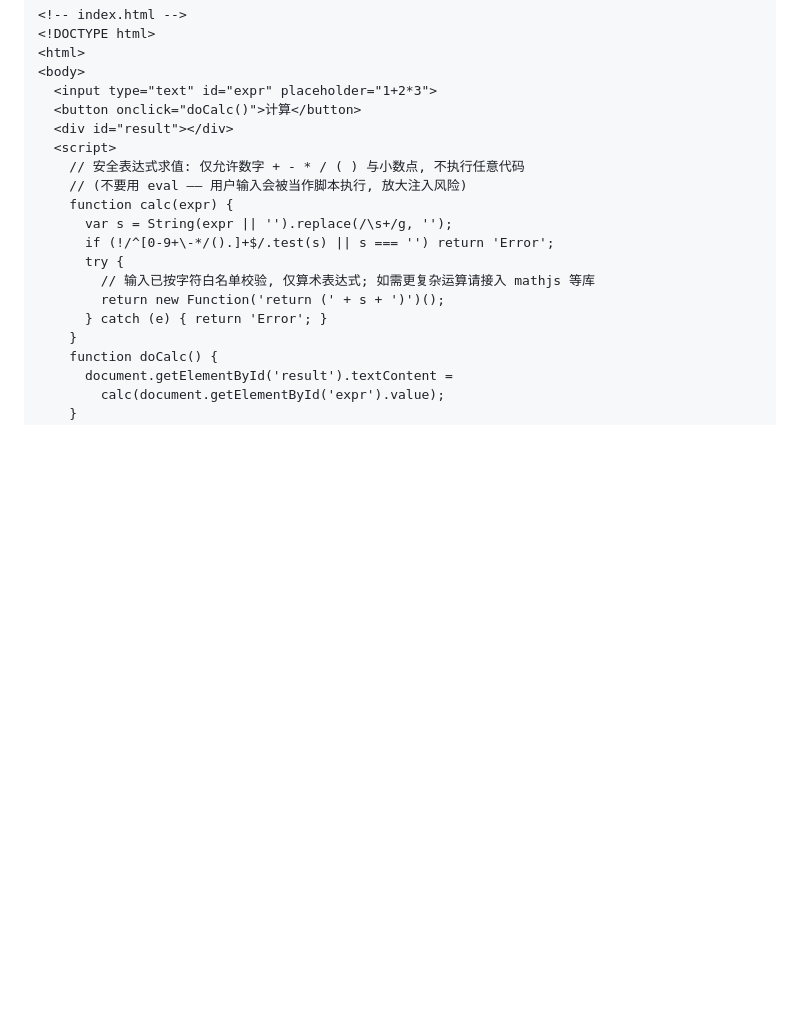
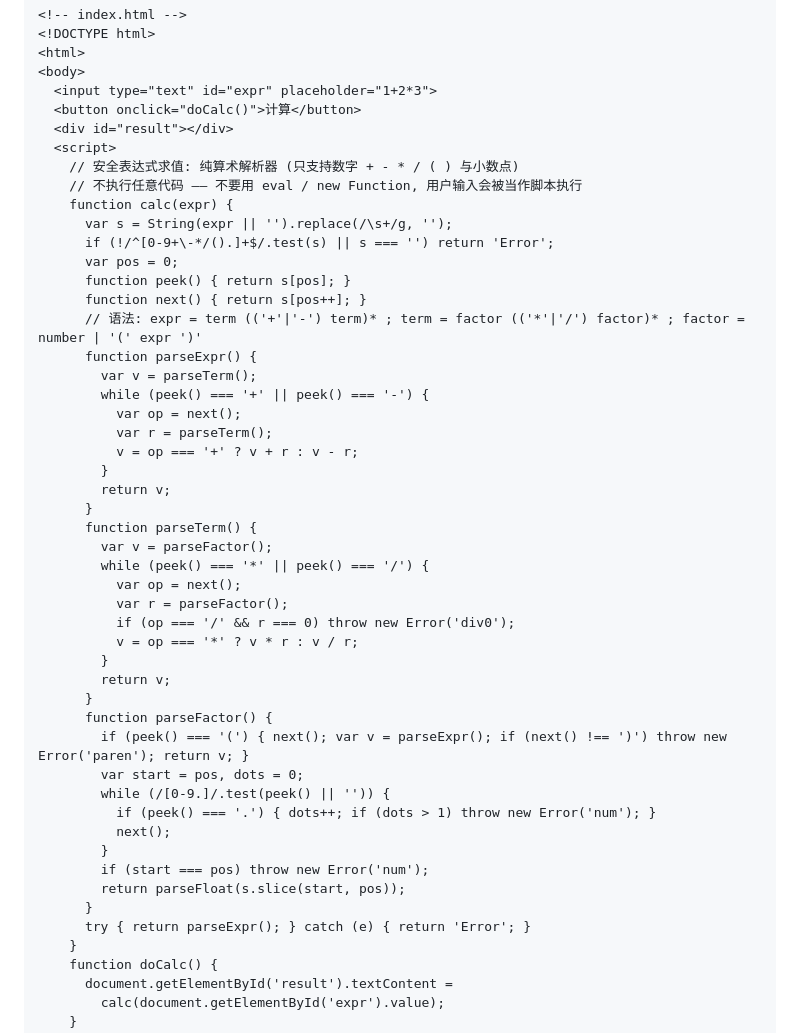
Before and after one commit to AllyXplore/anulus-plugin-system, a Markdown page: docs/04-API参考.md, the part around the change. Drawn GitHub-style; blank space fills up the shorter version.

Commit message:
复核收尾: 03附录章节编号修正(11.3/11.4)+安全架构WASM标注改真实模型, 04计算器示例改纯算术解析器(去new Function), NexusScript页脚废弃声明

```diff
--- a/docs/04-API参考.md
+++ b/docs/04-API参考.md
@@ -376,15 +376,45 @@ permissions {
   <button onclick="doCalc()">计算</button>
   <div id="result"></div>
   <script>
-    // 安全表达式求值: 仅允许数字 + - * / ( ) 与小数点, 不执行任意代码
-    // (不要用 eval —— 用户输入会被当作脚本执行, 放大注入风险)
+    // 安全表达式求值: 纯算术解析器 (只支持数字 + - * / ( ) 与小数点)
+    // 不执行任意代码 —— 不要用 eval / new Function, 用户输入会被当作脚本执行
     function calc(expr) {
       var s = String(expr || '').replace(/\s+/g, '');
       if (!/^[0-9+\-*/().]+$/.test(s) || s === '') return 'Error';
-      try {
-        // 输入已按字符白名单校验, 仅算术表达式; 如需更复杂运算请接入 mathjs 等库
-        return new Function('return (' + s + ')')();
-      } catch (e) { return 'Error'; }
+      var pos = 0;
+      function peek() { return s[pos]; }
+      function next() { return s[pos++]; }
+      // 语法: expr = term (('+'|'-') term)* ; term = factor (('*'|'/') factor)* ; factor = number | '(' expr ')'
+      function parseExpr() {
+        var v = parseTerm();
+        while (peek() === '+' || peek() === '-') {
+          var op = next();
+          var r = parseTerm();
+          v = op === '+' ? v + r : v - r;
+        }
+        return v;
+      }
+      function parseTerm() {
+        var v = parseFactor();
+        while (peek() === '*' || peek() === '/') {
+          var op = next();
+          var r = parseFactor();
+          if (op === '/' && r === 0) throw new Error('div0');
+          v = op === '*' ? v * r : v / r;
+        }
+        return v;
+      }
+      function parseFactor() {
+        if (peek() === '(') { next(); var v = parseExpr(); if (next() !== ')') throw new Error('paren'); return v; }
+        var start = pos, dots = 0;
+        while (/[0-9.]/.test(peek() || '')) {
+          if (peek() === '.') { dots++; if (dots > 1) throw new Error('num'); }
+          next();
+        }
+        if (start === pos) throw new Error('num');
+        return parseFloat(s.slice(start, pos));
+      }
+      try { return parseExpr(); } catch (e) { return 'Error'; }
     }
     function doCalc() {
       document.getElementById('result').textContent =
```
Also changed, not shown: docs/03-架构设计.md (+7 -7 lines).
